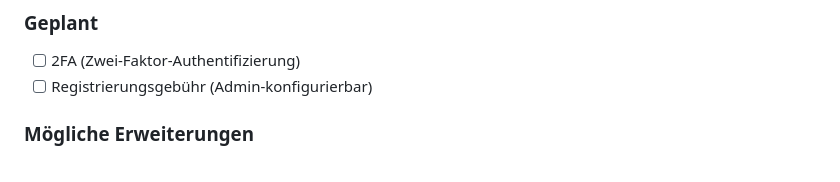
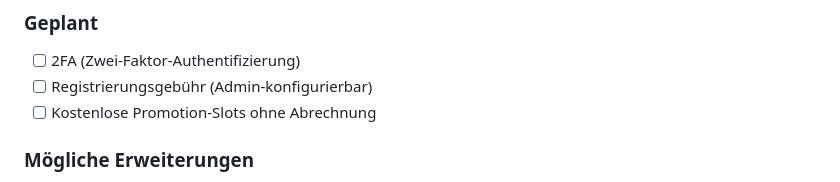
Before and after one commit to KayBeckmann/thebay, a Markdown page: roadmap.md, the part around the change. Rendered like a GitHub page.

Commit message:
add promotion slot to roadmap

```diff
--- a/roadmap.md
+++ b/roadmap.md
@@ -476,6 +476,7 @@
 ### Geplant
 - [ ] 2FA (Zwei-Faktor-Authentifizierung)
 - [ ] Registrierungsgebühr (Admin-konfigurierbar)
+- [ ] Kostenlose Promotion-Slots ohne Abrechnung
 
 ### Mögliche Erweiterungen
 - [ ] Push-Benachrichtigungen
```
